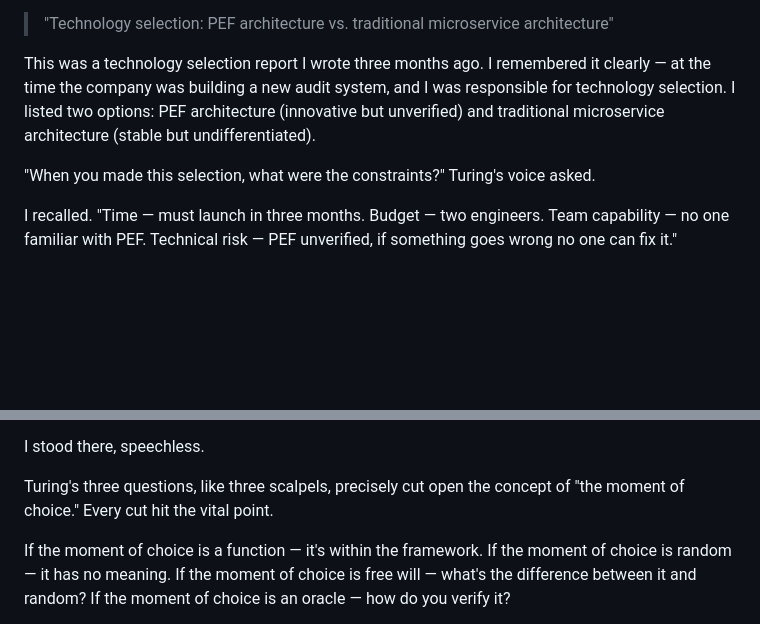
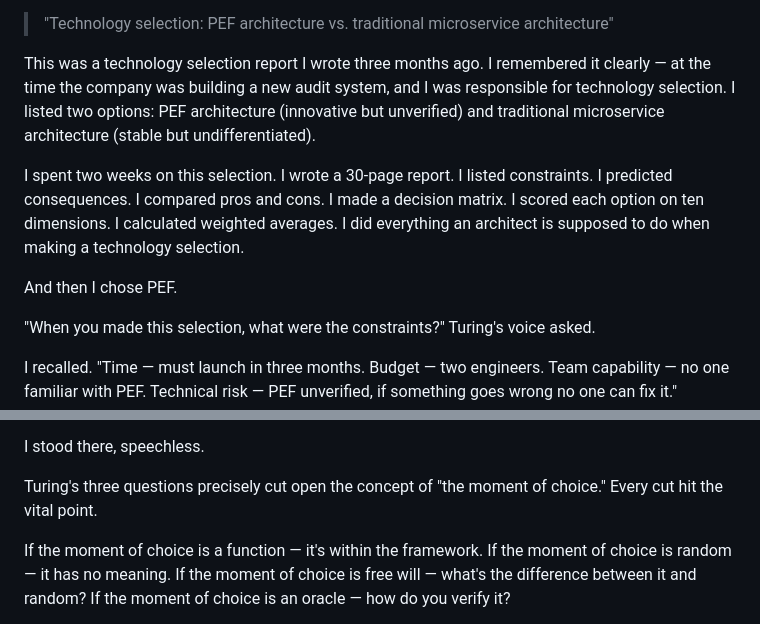
Before and after one commit to banbanry/the-architects-dream, a Markdown page: chapters/04-turings-crush.md, 2 parts joined by grey strips. Rendered like a GitHub page; blank space fills up the shorter version.

```diff
--- a/chapters/04-turings-crush.md
+++ b/chapters/04-turings-crush.md
@@ -45,6 +47,10 @@ The read-write head on the tape moved to a new position. Read, write, move. Then
 > "Technology selection: PEF architecture vs. traditional microservice architecture"
 
 This was a technology selection report I wrote three months ago. I remembered it clearly — at the time the company was building a new audit system, and I was responsible for technology selection. I listed two options: PEF architecture (innovative but unverified) and traditional microservice architecture (stable but undifferentiated).
+
+I spent two weeks on this selection. I wrote a 30-page report. I listed constraints. I predicted consequences. I compared pros and cons. I made a decision matrix. I scored each option on ten dimensions. I calculated weighted averages. I did everything an architect is supposed to do when making a technology selection.
+
+And then I chose PEF.
 
 "When you made this selection, what were the constraints?" Turing's voice asked.
 
@@ -104,7 +124,7 @@ Then what's left of "the moment of choice"?
 
 I stood there, speechless.
 
-Turing's three questions, like three scalpels, precisely cut open the concept of "the moment of choice." Every cut hit the vital point.
+Turing's three questions precisely cut open the concept of "the moment of choice." Every cut hit the vital point.
 
 If the moment of choice is a function — it's within the framework.
 If the moment of choice is random — it has no meaning.
```
Also changed, not shown: other parts of chapters/04-turings-crush.md (+21 -5 lines).
